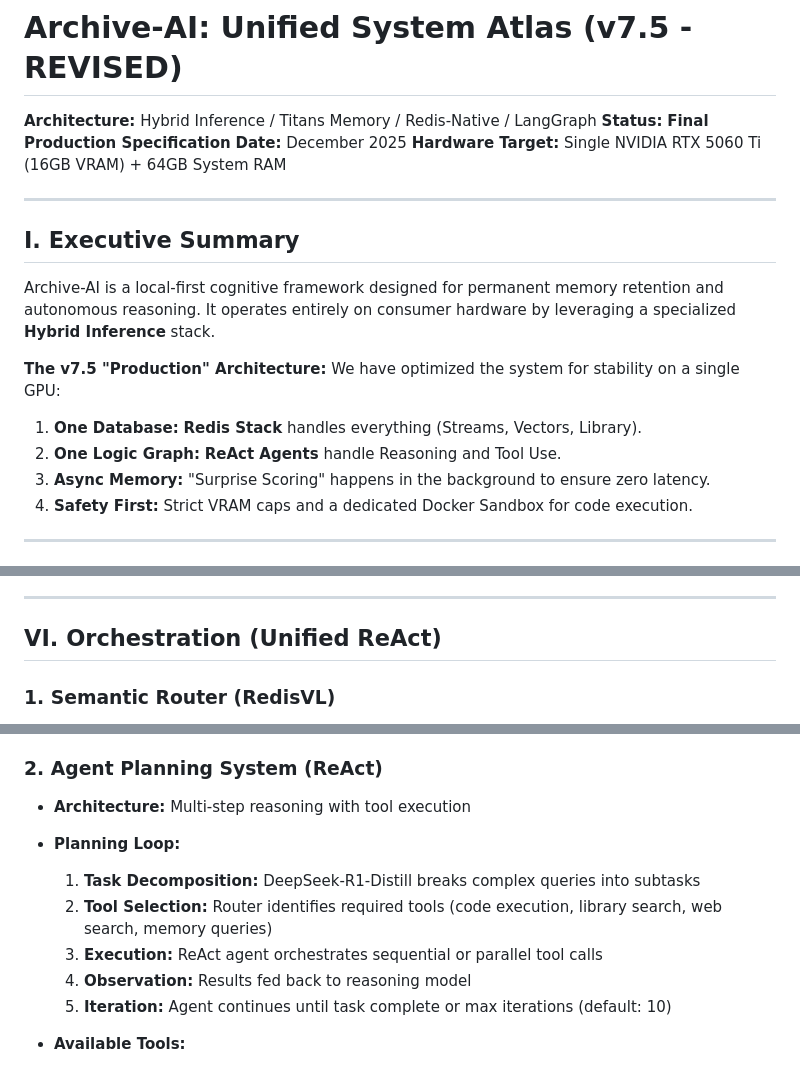
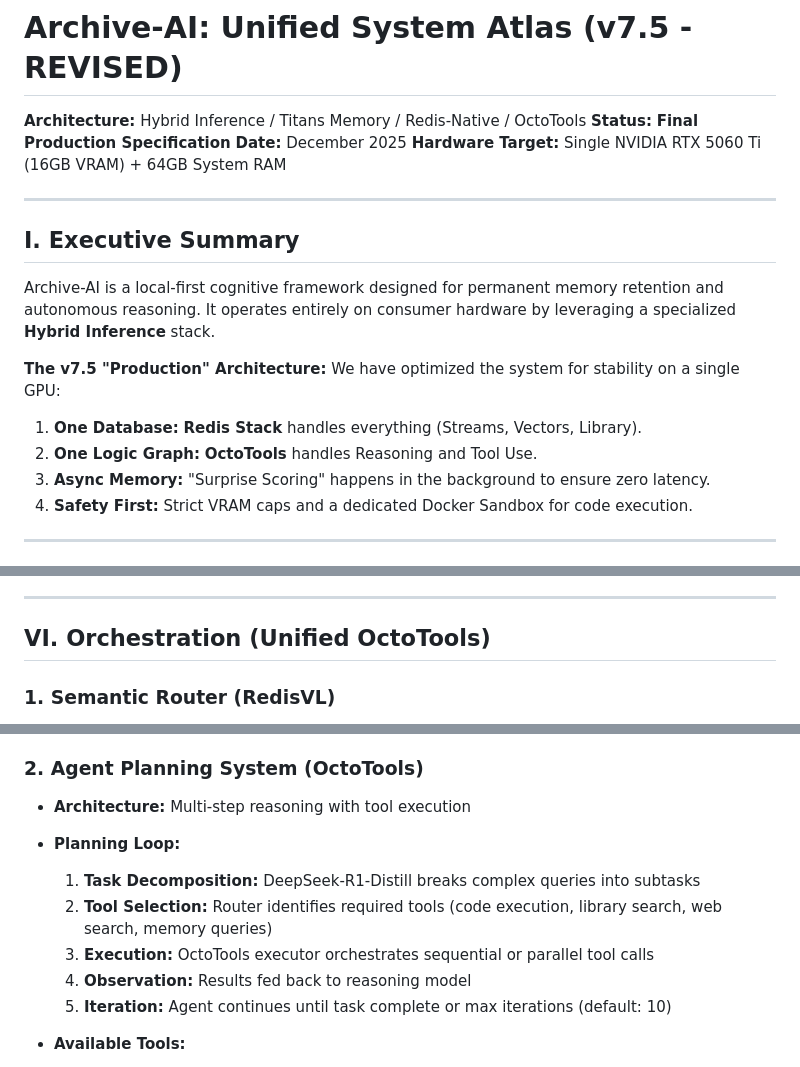
Before and after one commit to Atari-Katana/Archive-AI, a Markdown page: Docs/Archive-AI_System_Atlas_v7.5_REVISED.md, 3 parts joined by grey strips. Rendered like a GitHub page.

```diff
--- a/Docs/Archive-AI_System_Atlas_v7.5_REVISED.md
+++ b/Docs/Archive-AI_System_Atlas_v7.5_REVISED.md
@@ -1,6 +1,6 @@
 # Archive-AI: Unified System Atlas (v7.5 - REVISED)
 
-**Architecture:** Hybrid Inference / Titans Memory / Redis-Native / LangGraph
+**Architecture:** Hybrid Inference / Titans Memory / Redis-Native / OctoTools
 **Status:** **Final Production Specification**
 **Date:** December 2025
 **Hardware Target:** Single NVIDIA RTX 5060 Ti (16GB VRAM) + 64GB System RAM
@@ -14,7 +14,7 @@ Archive-AI is a local-first cognitive framework designed for permanent memory re
 **The v7.5 "Production" Architecture:**
 We have optimized the system for stability on a single GPU:
 1.  **One Database:** **Redis Stack** handles everything (Streams, Vectors, Library).
-2.  **One Logic Graph:** **ReAct Agents** handle Reasoning and Tool Use.
+2.  **One Logic Graph:** **OctoTools** handles Reasoning and Tool Use.
 3.  **Async Memory:** "Surprise Scoring" happens in the background to ensure zero latency.
 4.  **Safety First:** Strict VRAM caps and a dedicated Docker Sandbox for code execution.
 
@@ -110,7 +110,7 @@ We implement a "Microservice Sandbox" to ensure the container actually listens f
 
 ---
 
-## VI. Orchestration (Unified ReAct)
+## VI. Orchestration (Unified OctoTools)
 
 ### 1. Semantic Router (RedisVL)
 * **Mechanism:** Intent patterns stored as vector embeddings in Redis vector index.
@@ -123,12 +123,12 @@ We implement a "Microservice Sandbox" to ensure the container actually listens f
     * Initial routes: Hand-crafted intent patterns (e.g., "memory query", "code execution", "library search").
     * Future: Routes can be expanded/refined based on usage patterns.
 
-### 2. Agent Planning System (ReAct)
+### 2. Agent Planning System (OctoTools)
 * **Architecture:** Multi-step reasoning with tool execution
 * **Planning Loop:**
     1. **Task Decomposition:** DeepSeek-R1-Distill breaks complex queries into subtasks
     2. **Tool Selection:** Router identifies required tools (code execution, library search, web search, memory queries)
-    3. **Execution:** ReAct agent orchestrates sequential or parallel tool calls
+    3. **Execution:** OctoTools executor orchestrates sequential or parallel tool calls
     4. **Observation:** Results fed back to reasoning model
     5. **Iteration:** Agent continues until task complete or max iterations (default: 10)
 
```
Also changed, not shown: other parts of Docs/Archive-AI_System_Atlas_v7.5_REVISED.md (+2 -2 lines), README.md (+2 -2 lines).
